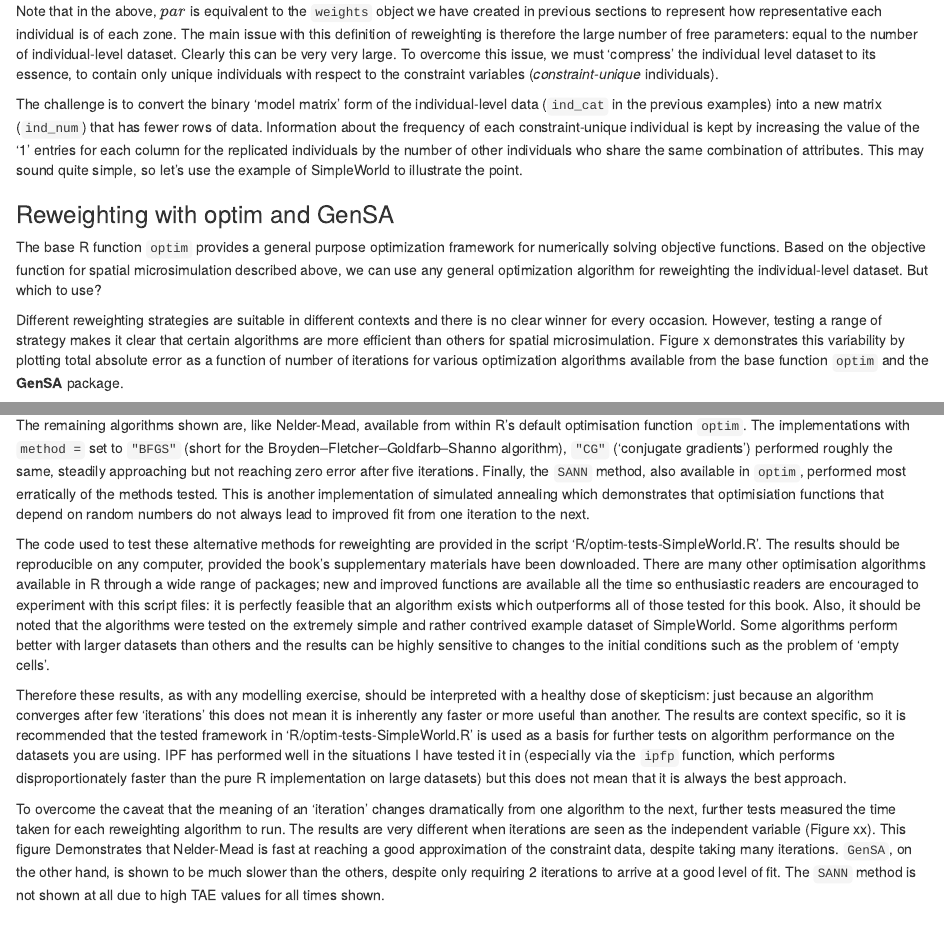
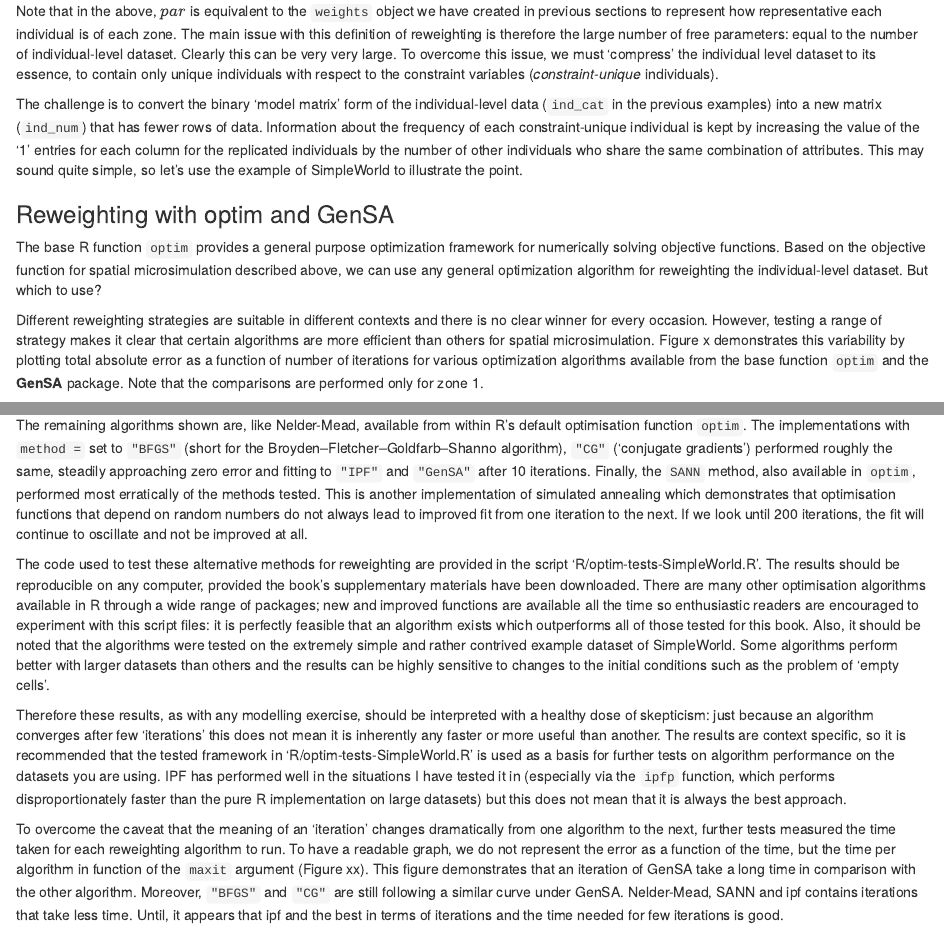
Before and after one commit to Robinlovelace/spatial-microsim-book, an R Markdown document (smsim-in-R.Rmd): the page in a window 1100 px wide, from 13810 px down, and a second part further down, joined at a grey line. Rendered offline with R 4.5, knitr and Pandoc, with nearby package versions; code that draws random numbers runs with fixed seeds of ours; some code elsewhere in the file could not run offline.

Commit message:
Changes to Optim and GenSA section

````diff
--- a/R/optim-tests-SimpleWorld.R
+++ b/R/optim-tests-SimpleWorld.R
@@ -71,4 +71,3 @@ opt_res <- data.frame(algorithm = NA,
   maxit = NA,
   fit = NA,
   time = NA)
-i = 20 # default iteration number
@@ -75,8 +79,12 @@ i = 20 # default iteration number
+opt_res <- rbind(opt_res, c("ipf", 0,init, NA))
+opt_res <- rbind(opt_res, c("GenSA", 0,init, NA))
+
+Nb = 11 # default iteration number
 set.seed(2014)
-for(i in 1:5){
+for(i in 1:Nb){
   tmp_res <- optim(par = rep(1, nrow(indu)), fn = fun, method = "Nelder-Mead", ind_num = indu, con = cons[1,], control = list(maxit = i))
   opt_res <- rbind(opt_res, c("optim_Nelder", i, tmp_res$value, NA))
-  tmp_res <- optim(par = rep(1, nrow(indu)), fn = fun, method = "SANN", ind_num = indu, con = cons[1,], control = list(maxit = i * 100))
+  tmp_res <- optim(par = rep(1, nrow(indu)), fn = fun, method = "SANN", ind_num = indu, con = cons[1,], control = list(maxit = i ))
   opt_res <- rbind(opt_res, c("optim_SANN", i, tmp_res$value, NA))
   tmp_res <- optim(par = rep(1, nrow(indu)), fn = fun, method = "BFGS", ind_num = indu, con = cons[1,], control = list(maxit = i))
   opt_res <- rbind(opt_res, c("optim_BFGS", i, tmp_res$value, NA))
@@ -94,22 +102,27 @@ opt_res$maxit <- as.numeric(opt_res$maxit)
 
 qplot(data = opt_res, maxit, fit, linetype = algorithm, geom="line") +
   ylab("Total Absolute Error") + xlab("Iterations") +
-#   scale_color_brewer(palette = 2, type = "qual") +
+   #scale_color_brewer(palette = 2, type = "qual") +
   theme_classic()
 # ggsave("figures/optim-its.png")
+
+
+
 
 # Regenerate results for timings plot
 opt_res <- data.frame(algorithm = NA,
   maxit = NA,
   fit = NA,
   time = NA)
-i = 20 # default iteration number
+
+
+Nb = 11 # default iteration number
 set.seed(2014)
-for(i in 1:5){
-  tmp_res <- optim(par = rep(1, nrow(indu)), fn = fun, method = "Nelder-Mead", ind_num = indu, con = cons[1,], control = list(maxit = i * 50))
+for(i in 1:Nb){
+  tmp_res <- optim(par = rep(1, nrow(indu)), fn = fun, method = "Nelder-Mead", ind_num = indu, con = cons[1,], control = list(maxit = i))
   opt_res <- rbind(opt_res, c("optim_Nelder", i, tmp_res$value, NA))
   tmp_res <- optim(par = rep(1, nrow(indu)), fn = fun, method = "SANN", ind_num = indu, con = cons[1,], control = list(maxit = i))
-  opt_res <- rbind(opt_res, c("optim_SANN", i * 100, tmp_res$value, NA))
+  opt_res <- rbind(opt_res, c("optim_SANN", i , tmp_res$value, NA))
   tmp_res <- optim(par = rep(1, nrow(indu)), fn = fun, method = "BFGS", ind_num = indu, con = cons[1,], control = list(maxit = i))
   opt_res <- rbind(opt_res, c("optim_BFGS", i, tmp_res$value, NA))
   tmp_res <- optim(par = rep(1, nrow(indu)), fn = fun, method = "CG", ind_num = indu, con = cons[1,], control = list(maxit = i))
@@ -126,3 +139,6 @@ opt_res$maxit <- as.numeric(opt_res$maxit)
 
 ### Timings
 mb <- NULL
+for(i in 1:Nb){
+  Nelder <- function(){optim(par = rep(1, nrow(indu)), fn = fun, method = "Nelder-Mead", ind_num = indu, con = cons[1,], control = list(maxit = i ))}
+  SANN <- function(){optim(par = rep(1, nrow(indu)), fn = fun, method = "SANN", ind_num = indu, con = cons[1,], control = list(maxit = i ))}
@@ -132,5 +145,5 @@ for(i in 1:5){
   BFGS <- function(){optim(par = rep(1, nrow(indu)), fn = fun, method = "BFGS", ind_num = indu, con = cons[1,], control = list(maxit = i))}
   CG <- function(){optim(par = rep(1, nrow(indu)), fn = fun, method = "CG", ind_num = indu, con = cons[1,], control = list(maxit = i))}
-  IPF <- function(){weights <- apply(cons, 1, function(x) ipfp(x, ind_catt, x0, maxit = i^5 ))
+  IPF <- function(){weights <- apply(cons, 1, function(x) ipfp(x, ind_catt, x0, maxit = i ))
   tae <- sum(abs(colSums(weights[,1] * ind_cat) - cons[1,]))}
   GENSA <- function(){GenSA(par = rep(1, nrow(indu)), fn = fun, lower = rep(0, nrow(indu)), upper = rep(10^2, nrow(indu)), control = list(maxit = i), ind_num = indu, con = cons[1,])}
@@ -142,0 +154 @@ qplot(data = opt_res, time, fit, linetype = algorithm, geom="line") +
+opt_res$time<-as.numeric(opt_res$time)
--- a/smsim-in-R.Rmd
+++ b/smsim-in-R.Rmd
@@ -1101,6 +1101,7 @@ strategy makes it clear that certain algorithms are more efficient than
 others for spatial microsimulation. Figure x demonstrates this variability
 by plotting total absolute error as a function of number of iterations for
 various optimization algorithms available from the base function
-`optim` and the **GenSA** package.
+`optim` and the **GenSA** package. Note that the comparisons
+are performed only for zone 1.
 
 ```{r, fig.cap="Relationship between number of iterations and goodness-of-fit between observed and simulated results for different optimisation algorithms", fig.width=4, fig.height=4, echo=FALSE}
@@ -1136,11 +1138,12 @@ The remaining algorithms shown are, like Nelder-Mead, available from within R's
 default optimisation function `optim`. The implementations with `method =` set
 to `"BFGS"` (short for the Broyden–Fletcher–Goldfarb–Shanno algorithm),
 `"CG"` ('conjugate gradients') performed roughly the same, steadily approaching
-but not reaching zero error after five iterations. Finally, the `SANN` method,
+zero error and fitting to `"IPF"` and `"GenSA"` after 10 iterations. Finally, the `SANN` method,
 also available in `optim`, performed most erratically of the methods tested.
 This is another implementation of simulated annealing which demonstrates that
-optimisiation functions that depend on random numbers do not always lead to
-improved fit from one iteration to the next.
+optimisation functions that depend on random numbers do not always lead to
+improved fit from one iteration to the next. If we look until 200 iterations,
+the fit will continue to oscillate and not be improved at all.
 
 The code used to test these alternative methods for reweighting are provided
 in the script 'R/optim-tests-SimpleWorld.R'. The results
@@ -1174,6 +1177,11 @@ that it is always the best approach.
 
 To overcome the caveat that the meaning of an 'iteration' changes dramatically
 from one algorithm to the next, further tests measured the time taken
-for each reweighting algorithm to run. The results are very different when
-iterations are seen as the independent variable (Figure xx). This figure
-Demonstrates that Nelder-Mead is fast at reaching a good
+for each reweighting algorithm to run. To have a readable graph, we
+do not represent the error as a function of the time, but the time per
+algorithm in function of the `maxit` argument (Figure xx). This figure
+demonstrates that an iteration of GenSA take a long time in comparison
+with the other algorithm. Moreover, `"BFGS"` and `"CG"` are still following a
+similar curve under GenSA. Nelder-Mead, SANN and ipf contains iterations that
+take less time. Until, it appears that ipf and the best in terms of iterations
+and the time needed for few iterations is good.
@@ -1180,6 +1196,4 @@ Demonstrates that Nelder-Mead is fast at reaching a good
 approximation of the constraint data, despite taking many iterations.
 `GenSA`, on the other hand, is shown to be much slower than the others,
 despite only requiring 2 iterations to arrive at a good level of fit.
-The `SANN` method is not shown at all due to high TAE values for all
-times shown.
 
````
Also changed, not shown: R/SimpleWorld.R (line endings or trailing spaces), figures/TAEOptim_GenSA_Mo.png (added), figures/TimeOptim_GenSA_Mo.png (added), R/optim-tests-SimpleWorld.R (21 more changed lines), smsim-in-R.Rmd (22 more changed lines).
